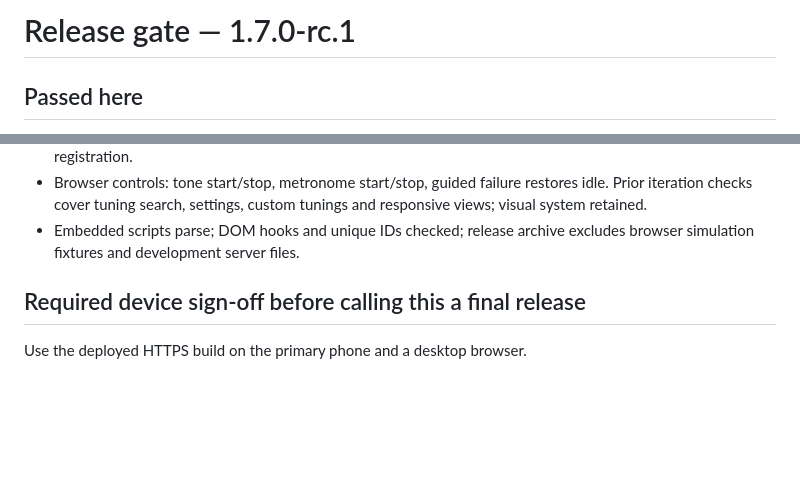
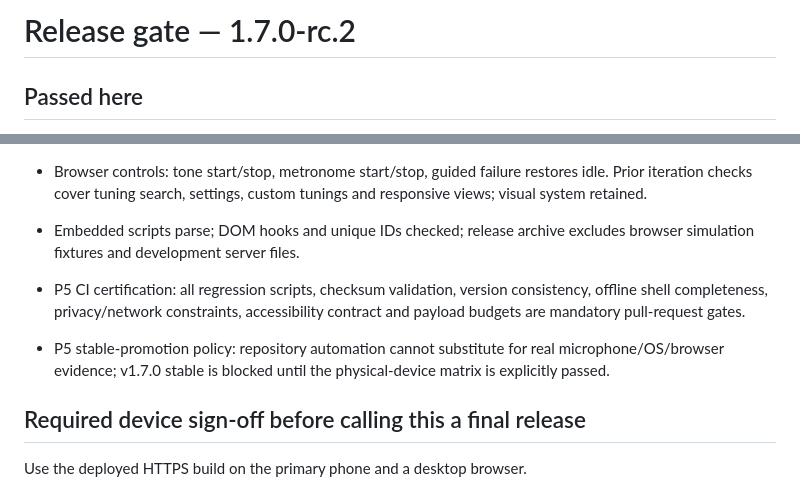
Before and after one commit to thiepn/tuner, a Markdown page: RELEASE-CHECKLIST.md, 2 parts joined by grey strips. Rendered like a GitHub page; blank space fills up the shorter version.

Commit message:
Add P5 certification release gates

```diff
--- a/RELEASE-CHECKLIST.md
+++ b/RELEASE-CHECKLIST.md
@@ -1,4 +1,4 @@
-# Release gate — 1.7.0-rc.1
+# Release gate — 1.7.0-rc.2
 
 ## Passed here
 - Detector algorithm retained; frequency floor extended to 25 Hz, bass analysis window increased to 8192 samples, bass input high-pass set to 18 Hz and bass-specific recognition anchors added.
@@ -21,6 +21,9 @@
 - Registration regression: failed install handled, own worker activation, existing registration, standalone skips registration.
 - Browser controls: tone start/stop, metronome start/stop, guided failure restores idle. Prior iteration checks cover tuning search, settings, custom tunings and responsive views; visual system retained.
 - Embedded scripts parse; DOM hooks and unique IDs checked; release archive excludes browser simulation fixtures and development server files.
+
+- P5 CI certification: all regression scripts, checksum validation, version consistency, offline shell completeness, privacy/network constraints, accessibility contract and payload budgets are mandatory pull-request gates.
+- P5 stable-promotion policy: repository automation cannot substitute for real microphone/OS/browser evidence; v1.7.0 stable is blocked until the physical-device matrix is explicitly passed.
 
 ## Required device sign-off before calling this a final release
 Use the deployed HTTPS build on the primary phone and a desktop browser.
```
